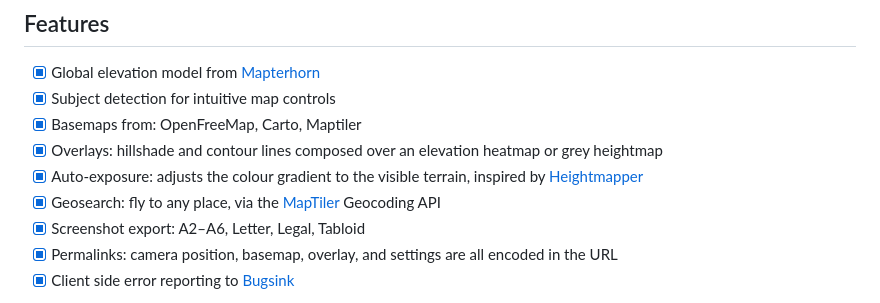
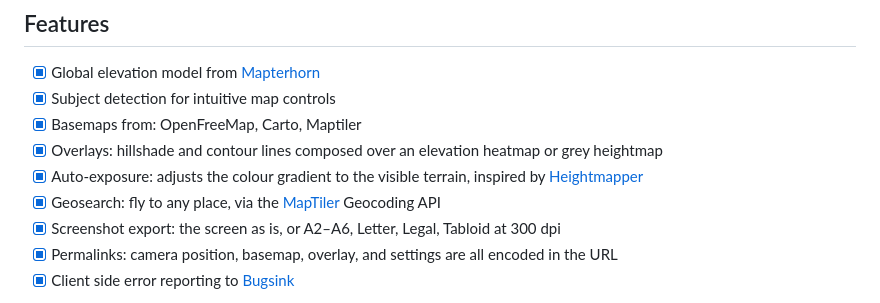
Before and after one commit to patte/mapterrest, a Markdown page: README.md, the part around the change. GitHub-like rendering.

Commit message:
docs: the screen format and the ultra-quality pill, and what the abandoned toggle actually was
Co-Authored-By: Claude Fable 5.1 <noreply@anthropic.com>

```diff
--- a/README.md
+++ b/README.md
@@ -12,7 +12,7 @@ basemaps, elevation overlays along with a set of useful tools.
 - [x] Overlays: hillshade and contour lines composed over an elevation heatmap or grey heightmap
 - [x] Auto-exposure: adjusts the colour gradient to the visible terrain, inspired by [Heightmapper](https://tangrams.github.io/heightmapper/)
 - [x] Geosearch: fly to any place, via the [MapTiler](https://www.maptiler.com/) Geocoding API
-- [x] Screenshot export: A2–A6, Letter, Legal, Tabloid
+- [x] Screenshot export: the screen as is, or A2–A6, Letter, Legal, Tabloid at 300 dpi
 - [x] Permalinks: camera position, basemap, overlay, and settings are all encoded in the URL
 - [x] Client side error reporting to [Bugsink](https://bugsink.com/)
 
```
Also changed, not shown: docs/screenshots.md (+25 -10 lines).
